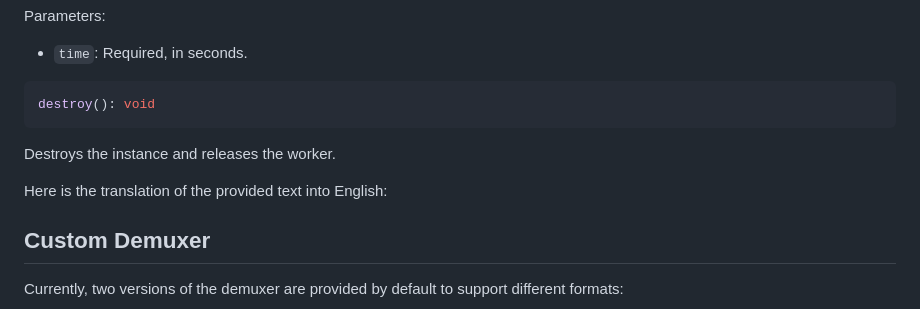
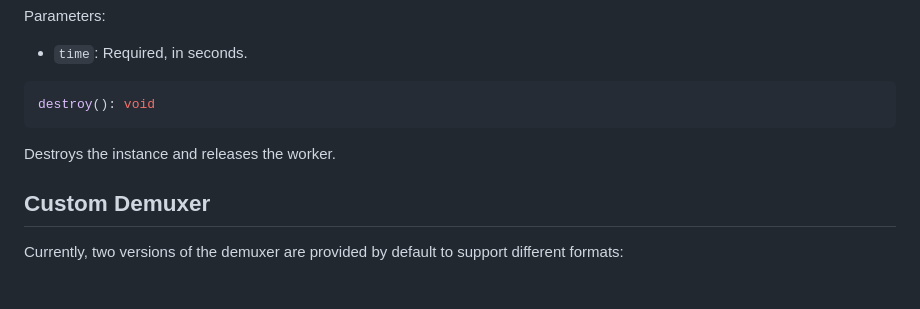
Before and after one commit to ForeverSc/web-demuxer, a Markdown page: README.md, the part around the change. Drawn GitHub-style; blank space fills up the shorter version.

Commit message:
docs: update readme

````diff
--- a/README.md
+++ b/README.md
@@ -168,8 +168,6 @@ destroy(): void
 ```
 Destroys the instance and releases the worker.
 
-Here is the translation of the provided text into English:
-
 ## Custom Demuxer
 Currently, two versions of the demuxer are provided by default to support different formats:
 - `dist/wasm-files/ffmpeg.js`: Full version (gzip: 941 kB), larger in size, supports mov, mp4, m4a, 3gp, 3g2, mj2, avi, flv, matroska, webm, m4v, mpeg, asf
````
